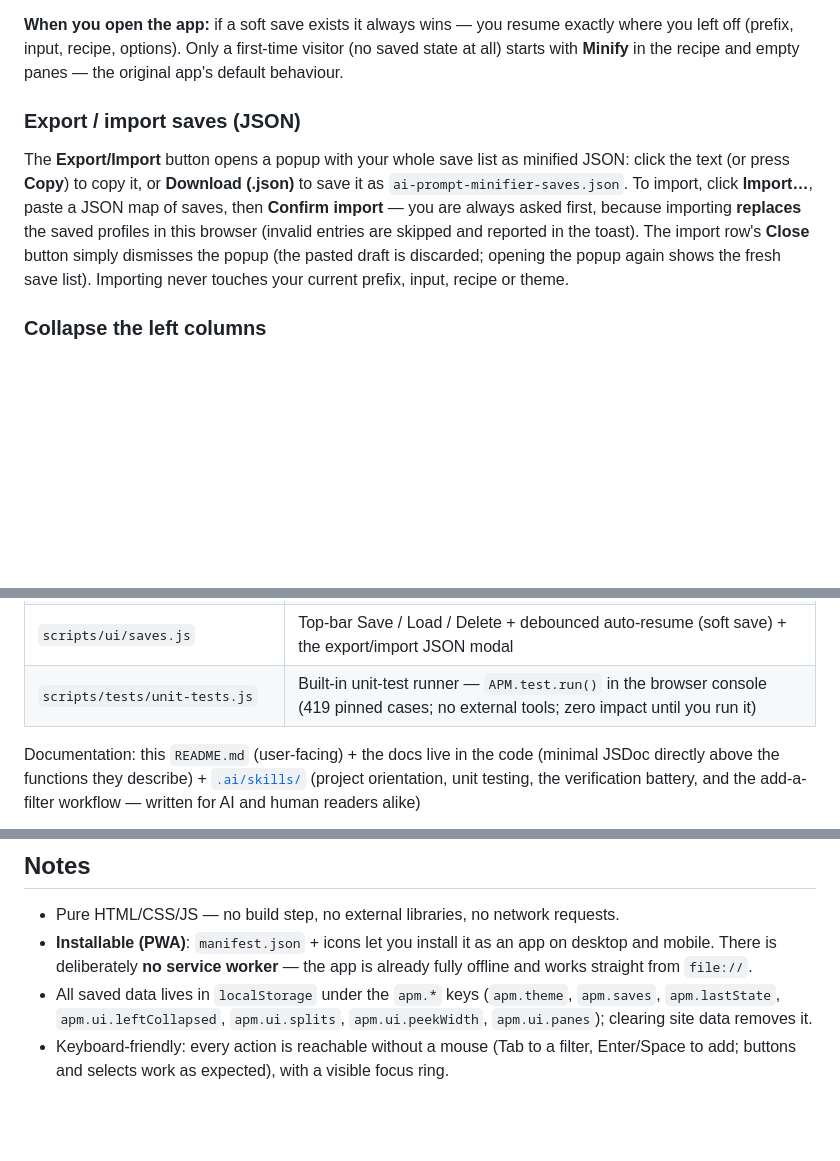
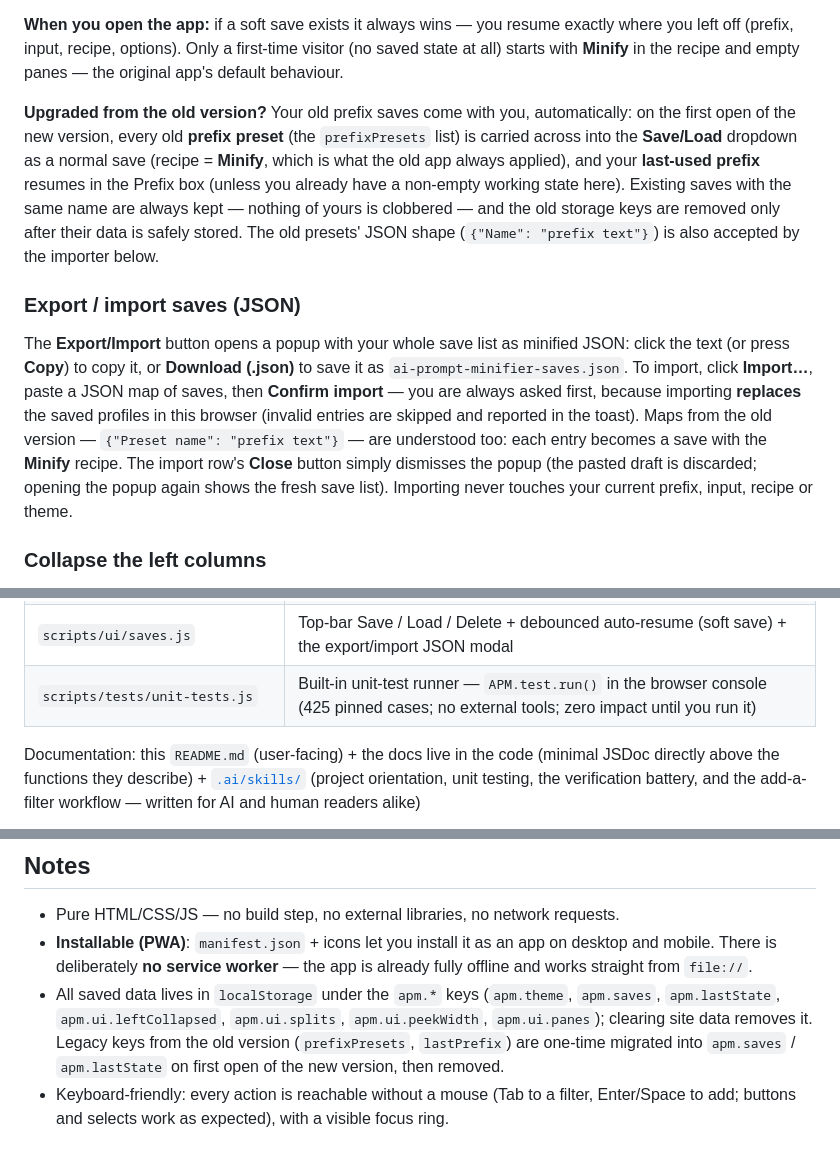
Before and after one commit to hoshiyuki-tamako/ai-prompt-minifier, a Markdown page: README.md, 3 parts joined by grey strips. Rendered like a GitHub page; blank space fills up the shorter version.

Commit message:
docs(readme): document old-version save migration
Save/load section: old prefix presets (prefixPresets) and lastPrefix are one-time migrated into apm.saves/apm.lastState on first open of the new version, existing same-name saves win, legacy keys removed only after safe storage. Import section: the old {Name: prefix} map shape is accepted. Notes: legacy keys listed; test count 419 -> 425.

Co-authored-by: AI Agent <ai-agent[bot]@noreply.local>

```diff
--- a/README.md
+++ b/README.md
@@ -50,9 +50,11 @@ There are two deliberately separate save mechanisms, both in your browser's `loc
 
 **When you open the app:** if a soft save exists it always wins — you resume exactly where you left off (prefix, input, recipe, options). Only a first-time visitor (no saved state at all) starts with **Minify** in the recipe and empty panes — the original app's default behaviour.
 
+**Upgraded from the old version?** Your old prefix saves come with you, automatically: on the first open of the new version, every old **prefix preset** (the `prefixPresets` list) is carried across into the **Save/Load** dropdown as a normal save (recipe = **Minify**, which is what the old app always applied), and your **last-used prefix** resumes in the Prefix box (unless you already have a non-empty working state here). Existing saves with the same name are always kept — nothing of yours is clobbered — and the old storage keys are removed only after their data is safely stored. The old presets' JSON shape (`{"Name": "prefix text"}`) is also accepted by the importer below.
+
 ### Export / import saves (JSON)
 
-The **Export/Import** button opens a popup with your whole save list as minified JSON: click the text (or press **Copy**) to copy it, or **Download (.json)** to save it as `ai-prompt-minifier-saves.json`. To import, click **Import…**, paste a JSON map of saves, then **Confirm import** — you are always asked first, because importing **replaces** the saved profiles in this browser (invalid entries are skipped and reported in the toast). The import row's **Close** button simply dismisses the popup (the pasted draft is discarded; opening the popup again shows the fresh save list). Importing never touches your current prefix, input, recipe or theme.
+The **Export/Import** button opens a popup with your whole save list as minified JSON: click the text (or press **Copy**) to copy it, or **Download (.json)** to save it as `ai-prompt-minifier-saves.json`. To import, click **Import…**, paste a JSON map of saves, then **Confirm import** — you are always asked first, because importing **replaces** the saved profiles in this browser (invalid entries are skipped and reported in the toast). Maps from the old version — `{"Preset name": "prefix text"}` — are understood too: each entry becomes a save with the **Minify** recipe. The import row's **Close** button simply dismisses the popup (the pasted draft is discarded; opening the popup again shows the fresh save list). Importing never touches your current prefix, input, recipe or theme.
 
 ### Collapse the left columns
 
@@ -114,7 +116,7 @@ The complete app is **30 files**:
 | `scripts/ui/splits.js`                  | Resizable left columns + hover-peek width + I/O pane heights (`apm.ui.splits` / `apm.ui.peekWidth` / `apm.ui.panes`) |
 | `scripts/ui/io.js`                      | Live recompute (recipe on input; raw prefix prepended after), char + token counters, status hand-off, confirmed clear, copy |
 | `scripts/ui/saves.js`                   | Top-bar Save / Load / Delete + debounced auto-resume (soft save) + the export/import JSON modal |
-| `scripts/tests/unit-tests.js`           | Built-in unit-test runner — `APM.test.run()` in the browser console (419 pinned cases; no external tools; zero impact until you run it) |
+| `scripts/tests/unit-tests.js`           | Built-in unit-test runner — `APM.test.run()` in the browser console (425 pinned cases; no external tools; zero impact until you run it) |
 
 Documentation: this `README.md` (user-facing) + the docs live in the code (minimal JSDoc directly above the functions they describe) + [`.ai/skills/`](.ai/skills/) (project orientation, unit testing, the verification battery, and the add-a-filter workflow — written for AI and human readers alike)
 
@@ -126,5 +128,5 @@ The JavaScript is a set of small plain `<script>` files — **not ES modules**
 
 - Pure HTML/CSS/JS — no build step, no external libraries, no network requests.
 - **Installable (PWA)**: `manifest.json` + icons let you install it as an app on desktop and mobile. There is deliberately **no service worker** — the app is already fully offline and works straight from `file://`.
-- All saved data lives in `localStorage` under the `apm.*` keys (`apm.theme`, `apm.saves`, `apm.lastState`, `apm.ui.leftCollapsed`, `apm.ui.splits`, `apm.ui.peekWidth`, `apm.ui.panes`); clearing site data removes it.
+- All saved data lives in `localStorage` under the `apm.*` keys (`apm.theme`, `apm.saves`, `apm.lastState`, `apm.ui.leftCollapsed`, `apm.ui.splits`, `apm.ui.peekWidth`, `apm.ui.panes`); clearing site data removes it. Legacy keys from the old version (`prefixPresets`, `lastPrefix`) are one-time migrated into `apm.saves` / `apm.lastState` on first open of the new version, then removed.
 - Keyboard-friendly: every action is reachable without a mouse (Tab to a filter, Enter/Space to add; buttons and selects work as expected), with a visible focus ring.
```
